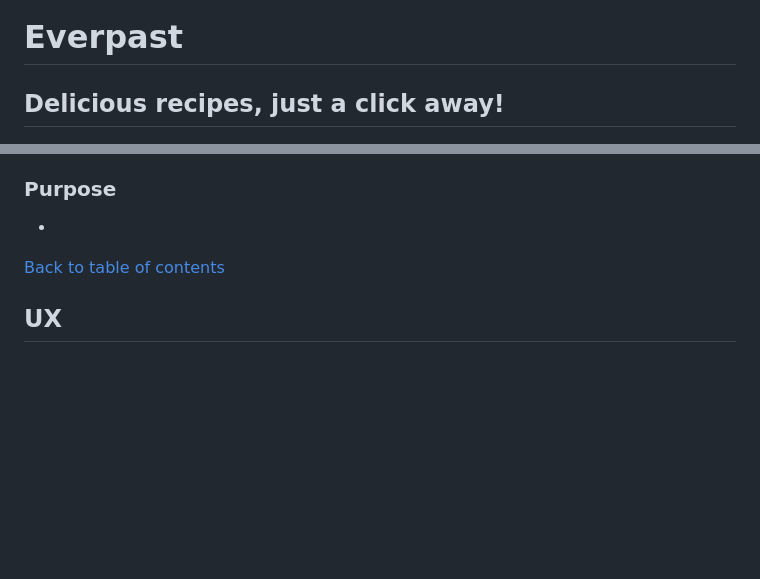
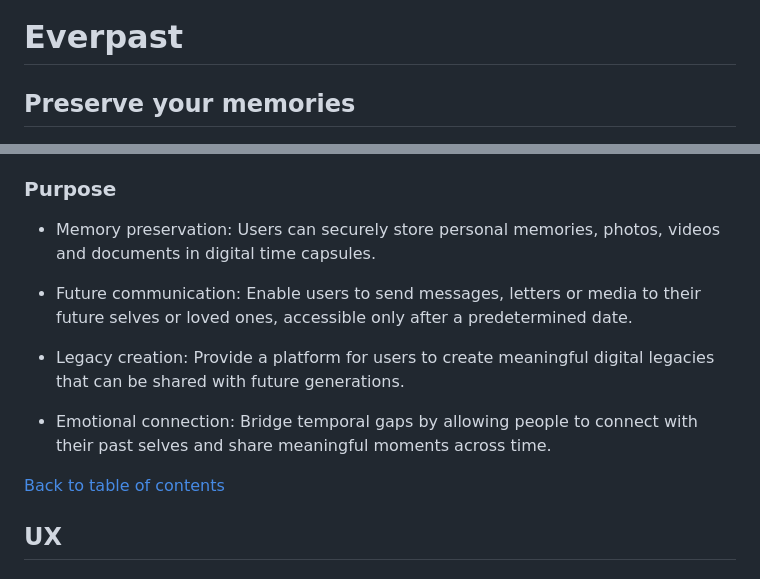
Before and after one commit to alexstrauch/everpast, a Markdown page: README.md, 2 parts joined by grey strips. GitHub-like rendering; blank space fills up the shorter version.

Commit message:
docs: Add purpose section to README

```diff
--- a/README.md
+++ b/README.md
@@ -1,6 +1,6 @@
 # Everpast
 
-## Delicious recipes, just a click away!
+## Preserve your memories
 
 ![Command line image](docs/responsive.png)
 
@@ -44,7 +44,13 @@
 
 ### Purpose
 
--
+- Memory preservation: Users can securely store personal memories, photos, videos and documents in digital time capsules.
+
+- Future communication: Enable users to send messages, letters or media to their future selves or loved ones, accessible only after a predetermined date.
+
+- Legacy creation: Provide a platform for users to create meaningful digital legacies that can be shared with future generations.
+
+- Emotional connection: Bridge temporal gaps by allowing people to connect with their past selves and share meaningful moments across time.
 
 [Back to table of contents](#table-of-contents)
 
```
